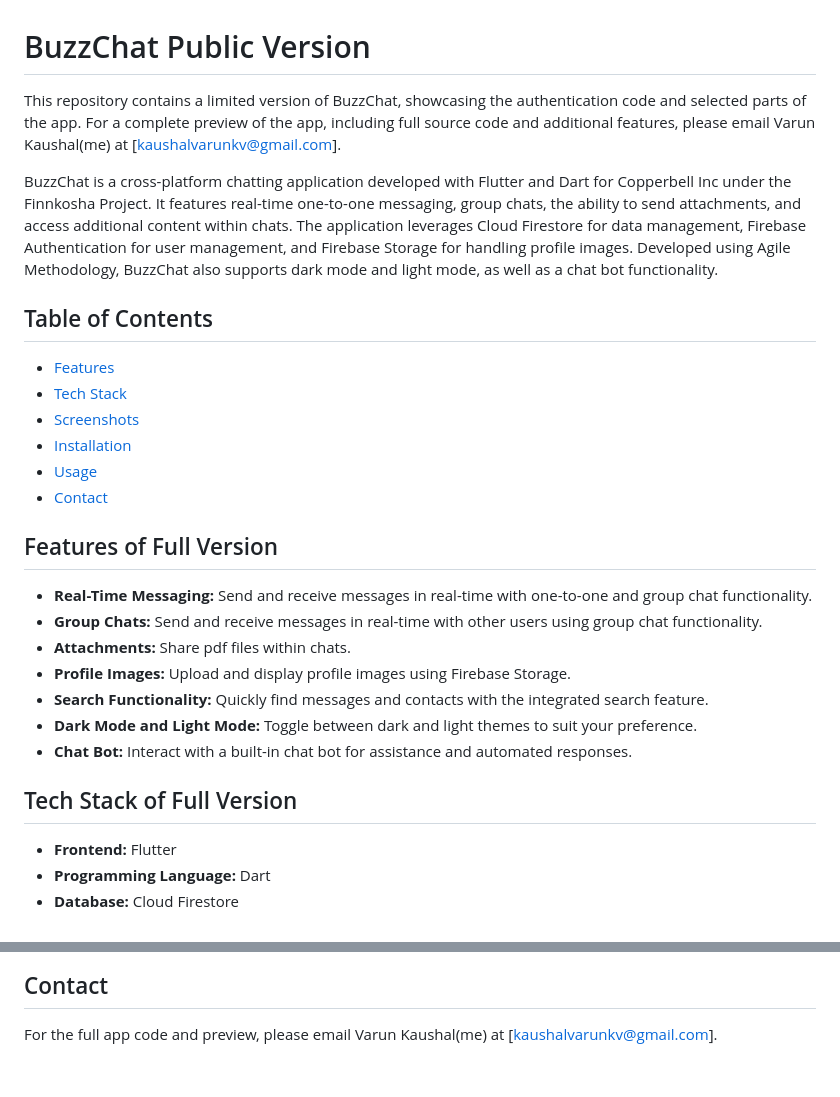
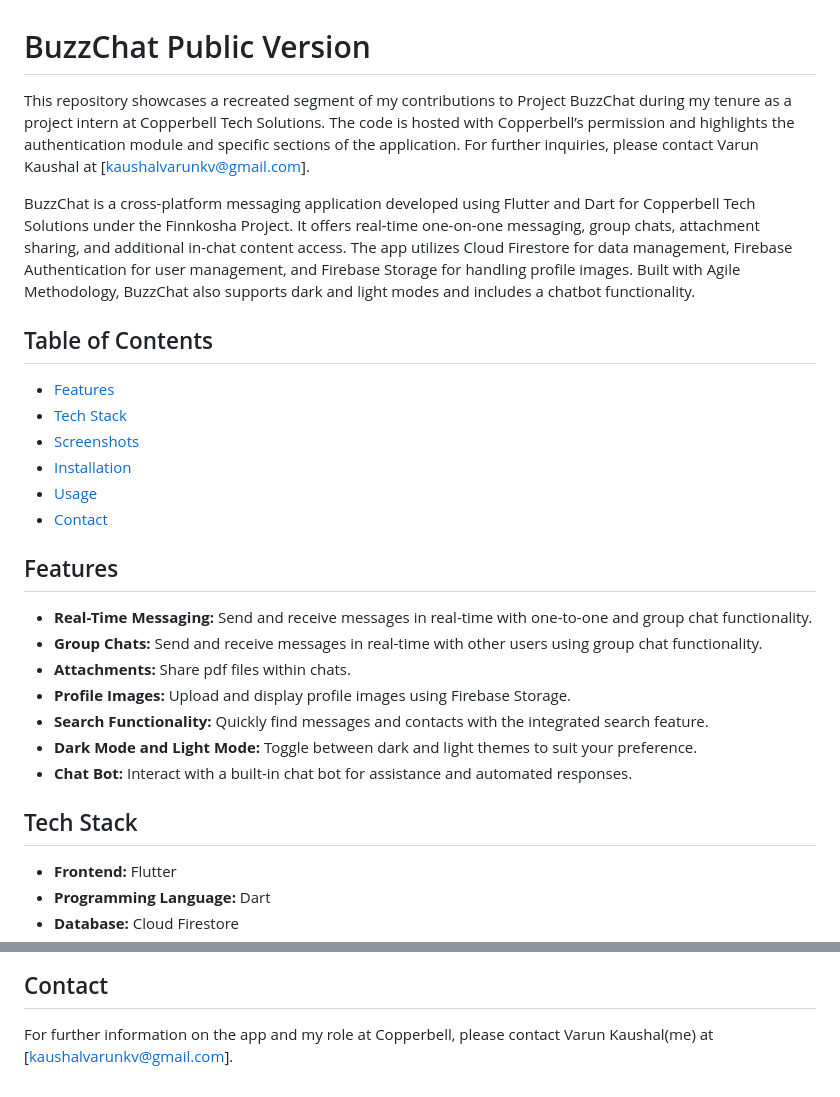
Before and after one commit to kaushalvarun/Buzzchat-Public, a Markdown page: README.md, 2 parts joined by grey strips. Drawn GitHub-style.

```diff
--- a/README.md
+++ b/README.md
@@ -1,8 +1,8 @@
 # BuzzChat Public Version
 
-This repository contains a limited version of BuzzChat, showcasing the authentication code and selected parts of the app. For a complete preview of the app, including full source code and additional features, please email Varun Kaushal(me) at [kaushalvarunkv@gmail.com].
+This repository showcases a recreated segment of my contributions to Project BuzzChat during my tenure as a project intern at Copperbell Tech Solutions. The code is hosted with Copperbell’s permission and highlights the authentication module and specific sections of the application. For further inquiries, please contact Varun Kaushal at [kaushalvarunkv@gmail.com].
 
-BuzzChat is a cross-platform chatting application developed with Flutter and Dart for Copperbell Inc under the Finnkosha Project. It features real-time one-to-one messaging, group chats, the ability to send attachments, and access additional content within chats. The application leverages Cloud Firestore for data management, Firebase Authentication for user management, and Firebase Storage for handling profile images. Developed using Agile Methodology, BuzzChat also supports dark mode and light mode, as well as a chat bot functionality.
+BuzzChat is a cross-platform messaging application developed using Flutter and Dart for Copperbell Tech Solutions under the Finnkosha Project. It offers real-time one-on-one messaging, group chats, attachment sharing, and additional in-chat content access. The app utilizes Cloud Firestore for data management, Firebase Authentication for user management, and Firebase Storage for handling profile images. Built with Agile Methodology, BuzzChat also supports dark and light modes and includes a chatbot functionality.
 
 ## Table of Contents
 
@@ -14,7 +14,7 @@ BuzzChat is a cross-platform chatting application developed with Flutter and Dar
 - [Contact](#contact)
 
 
-## Features of Full Version
+## Features
 
 - **Real-Time Messaging:** Send and receive messages in real-time with one-to-one and group chat functionality.
 - **Group Chats:** Send and receive messages in real-time with other users using group chat functionality.
@@ -24,7 +24,7 @@ BuzzChat is a cross-platform chatting application developed with Flutter and Dar
 - **Dark Mode and Light Mode:** Toggle between dark and light themes to suit your preference.
 - **Chat Bot:** Interact with a built-in chat bot for assistance and automated responses.
 
-## Tech Stack of Full Version
+## Tech Stack
 
 - **Frontend:** Flutter
 - **Programming Language:** Dart
@@ -116,4 +116,4 @@ BuzzChat is a cross-platform chatting application developed with Flutter and Dar
 
 ## Contact
 
-For the full app code and preview, please email Varun Kaushal(me) at [kaushalvarunkv@gmail.com].
+For further information on the app and my role at Copperbell, please contact Varun Kaushal(me) at [kaushalvarunkv@gmail.com].
```
